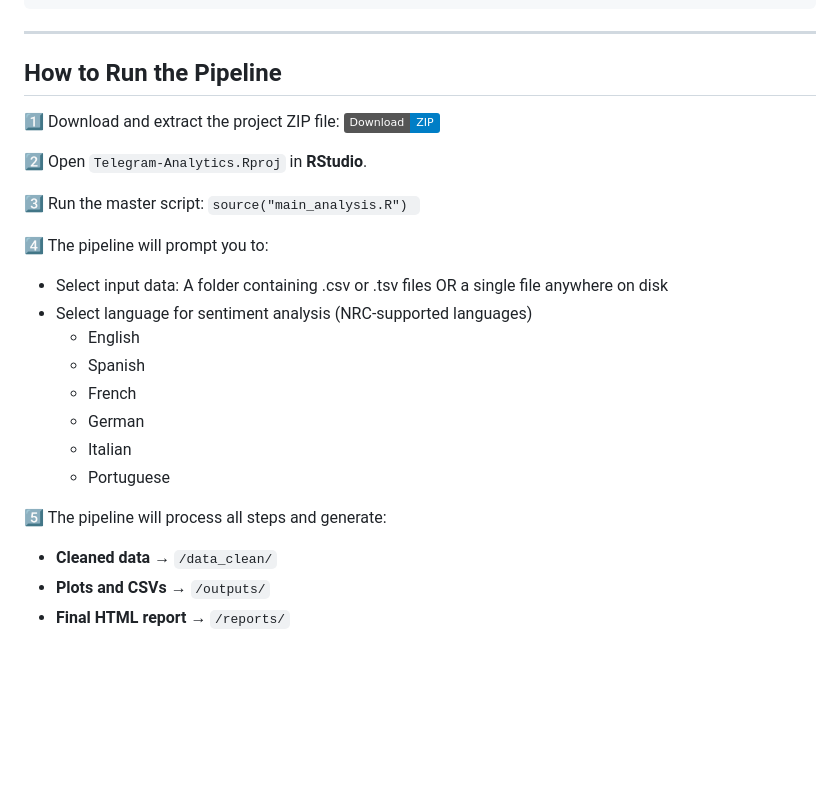
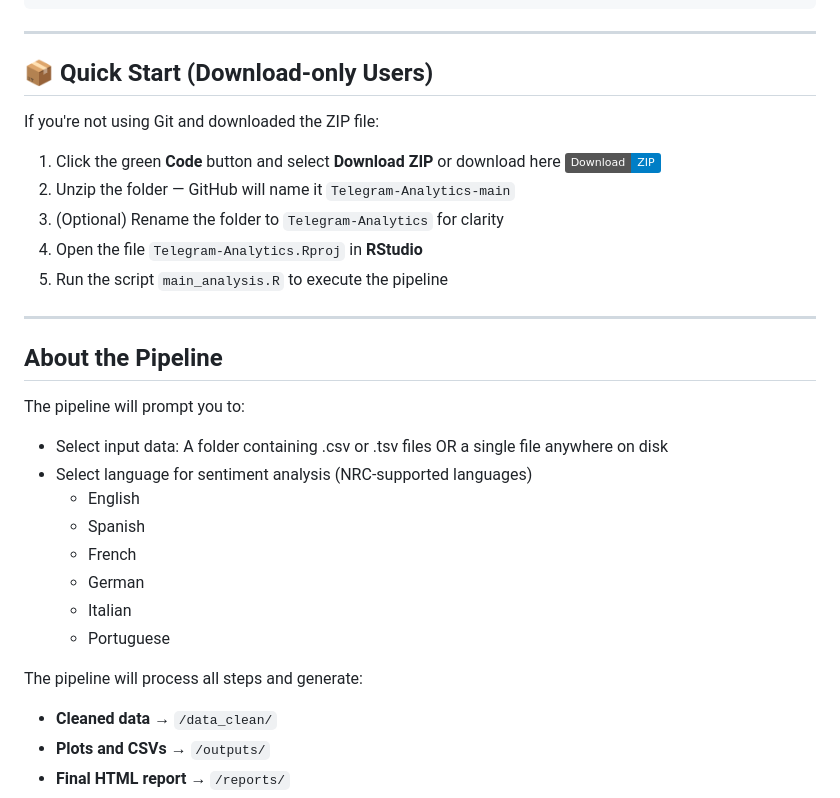
Before and after one commit to gtucci/Telegram-Analytics, a Markdown page: README.md, the part around the change. Drawn GitHub-style; badges without logos; blank space fills up the shorter version.

```diff
--- a/README.md
+++ b/README.md
@@ -46,15 +46,22 @@ main_analysis.R             # Master pipeline script
 
 ------------------------------------------------------------------------
 
-## How to Run the Pipeline
 
-1️⃣ Download and extract the project ZIP file: [![Download ZIP](https://img.shields.io/badge/Download-ZIP-blue)](https://github.com/gtucci/Telegram-Analytics/archive/refs/heads/main.zip)
+## 📦 Quick Start (Download-only Users)
 
-2️⃣ Open `Telegram-Analytics.Rproj` in **RStudio**.
+If you're not using Git and downloaded the ZIP file:
 
-3️⃣ Run the master script: `source("main_analysis.R") `
+1. Click the green **Code** button and select **Download ZIP** or download here  [![Download ZIP](https://img.shields.io/badge/Download-ZIP-blue)](https://github.com/gtucci/Telegram-Analytics/archive/refs/heads/main.zip)
+2. Unzip the folder — GitHub will name it `Telegram-Analytics-main`
+3. (Optional) Rename the folder to `Telegram-Analytics` for clarity
+4. Open the file `Telegram-Analytics.Rproj` in **RStudio**
+5. Run the script `main_analysis.R` to execute the pipeline
 
-4️⃣ The pipeline will prompt you to:
+------------------------------------------------------------------------
+
+   ## About the Pipeline
+
+ The pipeline will prompt you to:
 
 -   Select input data: A folder containing .csv or .tsv files OR a single file anywhere on disk
 -   Select language for sentiment analysis (NRC-supported languages)
@@ -65,7 +72,7 @@ main_analysis.R             # Master pipeline script
     -   Italian
     -   Portuguese
 
-5️⃣ The pipeline will process all steps and generate:
+The pipeline will process all steps and generate:
 
 -   **Cleaned data** → `/data_clean/`
 -   **Plots and CSVs** → `/outputs/`
```
